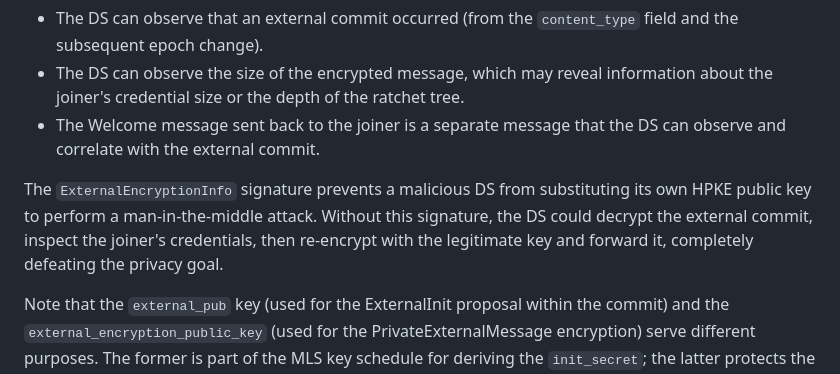
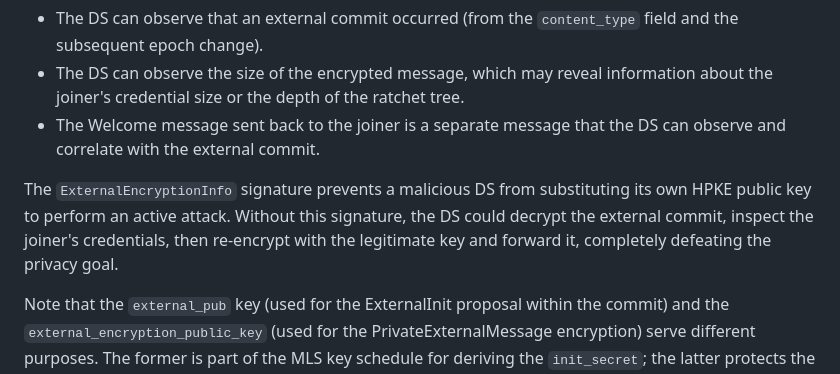
Before and after one commit to rohanmahy/mls-private-external, a Markdown page: draft-mahy-mls-private-external.md, the part around one of its changes. Rendered like a GitHub page.

Commit message:
Apply suggestions from code review
Co-authored-by: Rohan Mahy <rohan.mahy@gmail.com>

```diff
--- a/draft-mahy-mls-private-external.md
+++ b/draft-mahy-mls-private-external.md
@@ -244,7 +244,7 @@ However, some metadata leakage remains:
 - The DS can observe the size of the encrypted message, which may reveal information about the joiner's credential size or the depth of the ratchet tree.
 - The Welcome message sent back to the joiner is a separate message that the DS can observe and correlate with the external commit.
 
-The `ExternalEncryptionInfo` signature prevents a malicious DS from substituting its own HPKE public key to perform a man-in-the-middle attack. Without this signature, the DS could decrypt the external commit, inspect the joiner's credentials, then re-encrypt with the legitimate key and forward it, completely defeating the privacy goal.
+The `ExternalEncryptionInfo` signature prevents a malicious DS from substituting its own HPKE public key to perform an active attack. Without this signature, the DS could decrypt the external commit, inspect the joiner's credentials, then re-encrypt with the legitimate key and forward it, completely defeating the privacy goal.
 
 Note that the `external_pub` key (used for the ExternalInit proposal within the commit) and the `external_encryption_public_key` (used for the PrivateExternalMessage encryption) serve different purposes. The former is part of the MLS key schedule for deriving the `init_secret`; the latter protects the confidentiality of the external commit message itself. Both are derived from the epoch secret but from different labeled expansions.
 
```
Also changed, not shown: other parts of draft-mahy-mls-private-external.md (+1 -1 lines).
